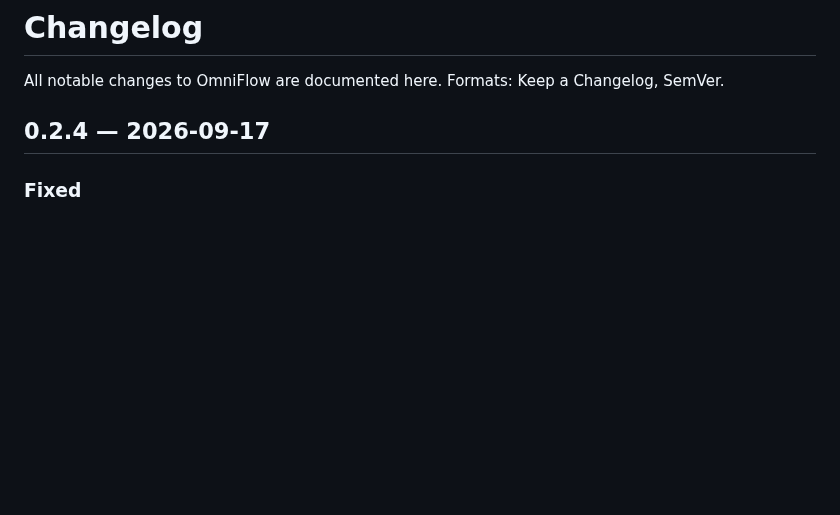
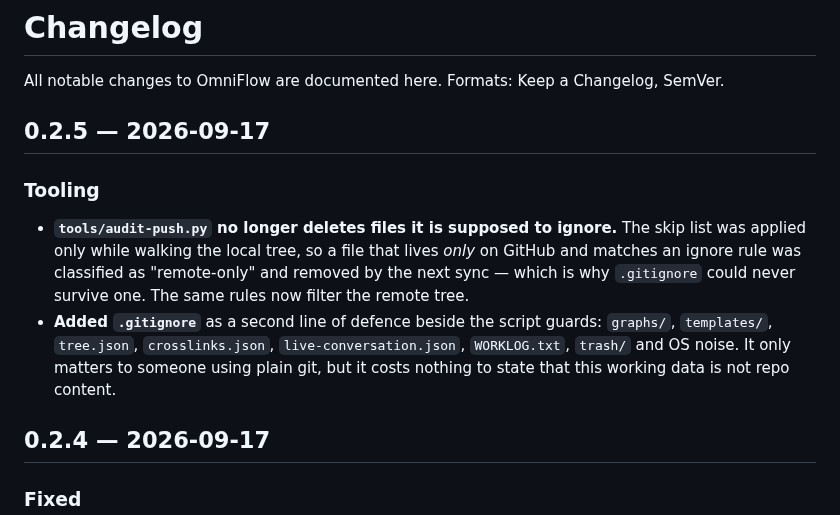
Before and after one commit to kanghelyu/omni-flow, a Markdown page: CHANGELOG.md, the part around the change. Drawn GitHub-style; blank space fills up the shorter version.

Commit message:
sync: align remote with local workspace

```diff
--- a/CHANGELOG.md
+++ b/CHANGELOG.md
@@ -1,6 +1,18 @@
 # Changelog
 
 All notable changes to OmniFlow are documented here. Formats: Keep a Changelog, SemVer.
+
+## 0.2.5 — 2026-09-17
+
+### Tooling
+- **`tools/audit-push.py` no longer deletes files it is supposed to ignore.** The skip list was
+  applied only while walking the local tree, so a file that lives *only* on GitHub and matches an
+  ignore rule was classified as "remote-only" and removed by the next sync — which is why
+  `.gitignore` could never survive one. The same rules now filter the remote tree.
+- **Added `.gitignore`** as a second line of defence beside the script guards: `graphs/`,
+  `templates/`, `tree.json`, `crosslinks.json`, `live-conversation.json`, `WORKLOG.txt`, `trash/`
+  and OS noise. It only matters to someone using plain git, but it costs nothing to state that
+  this working data is not repo content.
 
 ## 0.2.4 — 2026-09-17
 
```
